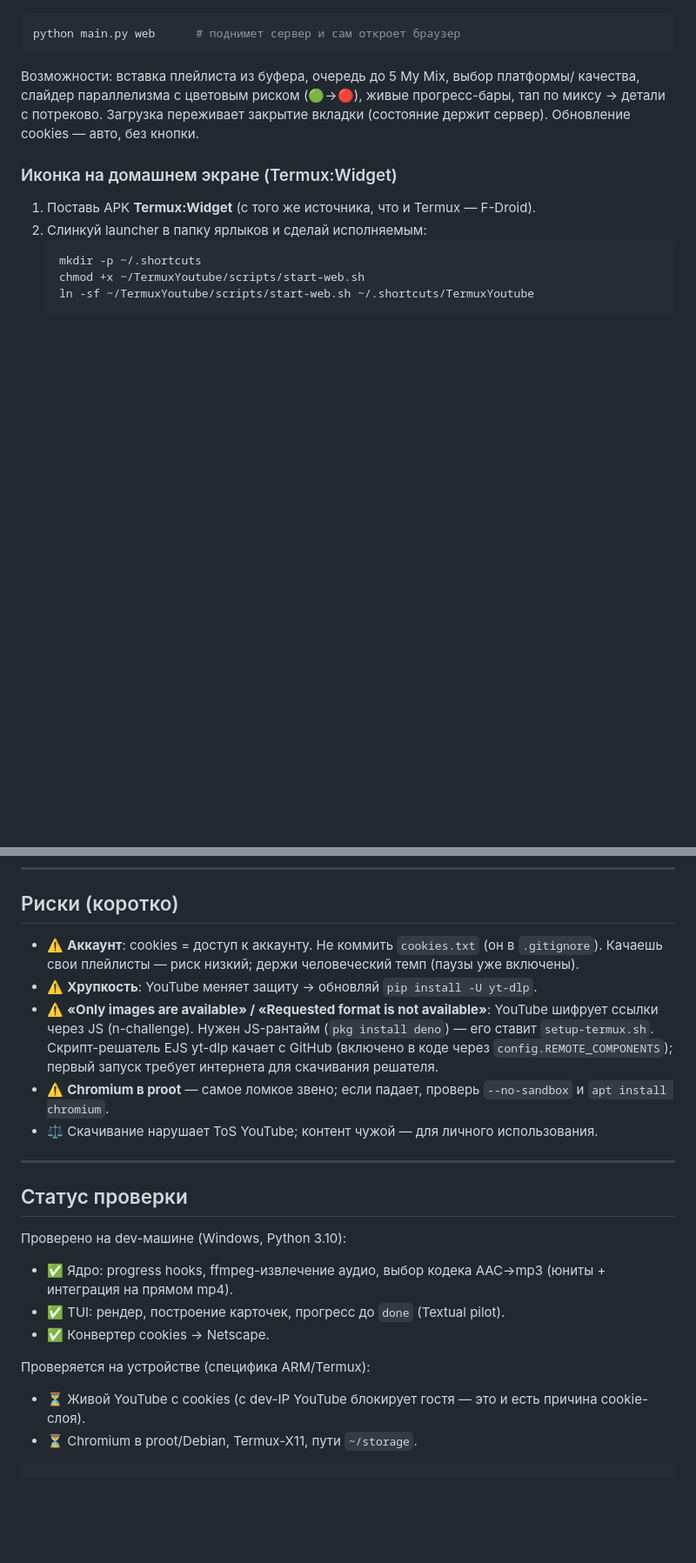
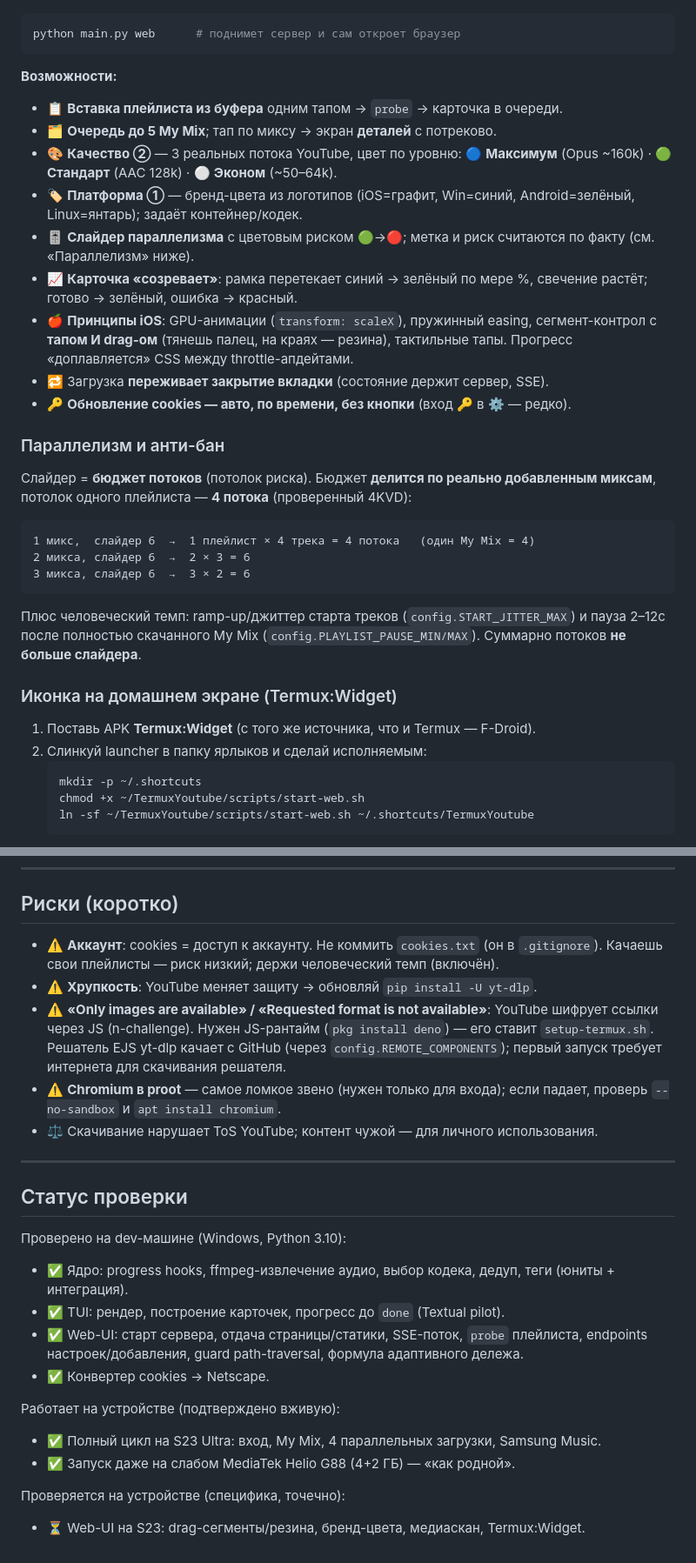
Before and after one commit to ImFrend/4K_video_downloader, a Markdown page: README.md, 2 parts joined by grey strips. Shown at 87% size. Drawn GitHub-style; blank space fills up the shorter version.

````diff
--- a/README.md
+++ b/README.md
@@ -159,10 +173,36 @@ python main.py refresh         # обновить cookies
 python main.py web      # поднимет сервер и сам откроет браузер
 ```
 
-Возможности: вставка плейлиста из буфера, очередь до 5 My Mix, выбор платформы/
-качества, слайдер параллелизма с цветовым риском (🟢→🔴), живые прогресс-бары,
-тап по миксу → детали с потреково. Загрузка переживает закрытие вкладки
-(состояние держит сервер). Обновление cookies — авто, без кнопки.
+**Возможности:**
+- 📋 **Вставка плейлиста из буфера** одним тапом → `probe` → карточка в очереди.
+- 🗂 **Очередь до 5 My Mix**; тап по миксу → экран **деталей** с потреково.
+- 🎨 **Качество ②** — 3 реальных потока YouTube, цвет по уровню:
+  🔵 **Максимум** (Opus ~160k) · 🟢 **Стандарт** (AAC 128k) · ⚪ **Эконом** (~50–64k).
+- 🏷 **Платформа ①** — бренд-цвета из логотипов (iOS=графит, Win=синий,
+  Android=зелёный, Linux=янтарь); задаёт контейнер/кодек.
+- 🎚 **Слайдер параллелизма** с цветовым риском 🟢→🔴; метка и риск считаются
+  по факту (см. «Параллелизм» ниже).
+- 📈 **Карточка «созревает»**: рамка перетекает синий → зелёный по мере %,
+  свечение растёт; готово → зелёный, ошибка → красный.
+- 🍎 **Принципы iOS**: GPU-анимации (`transform: scaleX`), пружинный easing,
+  сегмент-контрол с **тапом И drag-ом** (тянешь палец, на краях — резина),
+  тактильные тапы. Прогресс «доплавляется» CSS между throttle-апдейтами.
+- 🔁 Загрузка **переживает закрытие вкладки** (состояние держит сервер, SSE).
+- 🔑 **Обновление cookies — авто, по времени, без кнопки** (вход 🔑 в ⚙ — редко).
+
+### Параллелизм и анти-бан
+
+Слайдер = **бюджет потоков** (потолок риска). Бюджет **делится по реально
+добавленным миксам**, потолок одного плейлиста — **4 потока** (проверенный 4KVD):
+
+```
+1 микс,  слайдер 6  →  1 плейлист × 4 трека = 4 потока   (один My Mix = 4)
+2 микса, слайдер 6  →  2 × 3 = 6
+3 микса, слайдер 6  →  3 × 2 = 6
+```
+Плюс человеческий темп: ramp-up/джиттер старта треков (`config.START_JITTER_MAX`)
+и пауза 2–12с после полностью скачанного My Mix
+(`config.PLAYLIST_PAUSE_MIN/MAX`). Суммарно потоков **не больше слайдера**.
 
 ### Иконка на домашнем экране (Termux:Widget)
 
@@ -185,13 +225,14 @@ python main.py web      # поднимет сервер и сам откроет
 ## Риски (коротко)
 
 - ⚠️ **Аккаунт**: cookies = доступ к аккаунту. Не коммить `cookies.txt` (он в `.gitignore`).
-  Качаешь свои плейлисты — риск низкий; держи человеческий темп (паузы уже включены).
+  Качаешь свои плейлисты — риск низкий; держи человеческий темп (включён).
 - ⚠️ **Хрупкость**: YouTube меняет защиту → обновляй `pip install -U yt-dlp`.
 - ⚠️ **«Only images are available» / «Requested format is not available»**: YouTube
   шифрует ссылки через JS (n-challenge). Нужен JS-рантайм (`pkg install deno`) — его
-  ставит `setup-termux.sh`. Скрипт-решатель EJS yt-dlp качает с GitHub (включено в коде
-  через `config.REMOTE_COMPONENTS`); первый запуск требует интернета для скачивания решателя.
-- ⚠️ **Chromium в proot** — самое ломкое звено; если падает, проверь `--no-sandbox` и `apt install chromium`.
+  ставит `setup-termux.sh`. Решатель EJS yt-dlp качает с GitHub (через
+  `config.REMOTE_COMPONENTS`); первый запуск требует интернета для скачивания решателя.
+- ⚠️ **Chromium в proot** — самое ломкое звено (нужен только для входа); если падает,
+  проверь `--no-sandbox` и `apt install chromium`.
 - ⚖️ Скачивание нарушает ToS YouTube; контент чужой — для личного использования.
 
 ---
@@ -199,11 +240,15 @@ python main.py web      # поднимет сервер и сам откроет
 ## Статус проверки
 
 Проверено на dev-машине (Windows, Python 3.10):
-- ✅ Ядро: progress hooks, ffmpeg-извлечение аудио, выбор кодека AAC→mp3 (юниты + интеграция на прямом mp4).
+- ✅ Ядро: progress hooks, ffmpeg-извлечение аудио, выбор кодека, дедуп, теги (юниты + интеграция).
 - ✅ TUI: рендер, построение карточек, прогресс до `done` (Textual pilot).
+- ✅ Web-UI: старт сервера, отдача страницы/статики, SSE-поток, `probe` плейлиста,
+  endpoints настроек/добавления, guard path-traversal, формула адаптивного дележа.
 - ✅ Конвертер cookies → Netscape.
 
-Проверяется на устройстве (специфика ARM/Termux):
-- ⏳ Живой YouTube с cookies (с dev-IP YouTube блокирует гостя — это и есть причина cookie-слоя).
-- ⏳ Chromium в proot/Debian, Termux-X11, пути `~/storage`.
-```
+Работает на устройстве (подтверждено вживую):
+- ✅ Полный цикл на S23 Ultra: вход, My Mix, 4 параллельных загрузки, Samsung Music.
+- ✅ Запуск даже на слабом MediaTek Helio G88 (4+2 ГБ) — «как родной».
+
+Проверяется на устройстве (специфика, точечно):
+- ⏳ Web-UI на S23: drag-сегменты/резина, бренд-цвета, медиаскан, Termux:Widget.
````
Also changed, not shown: other parts of README.md (+68 -54 lines).
